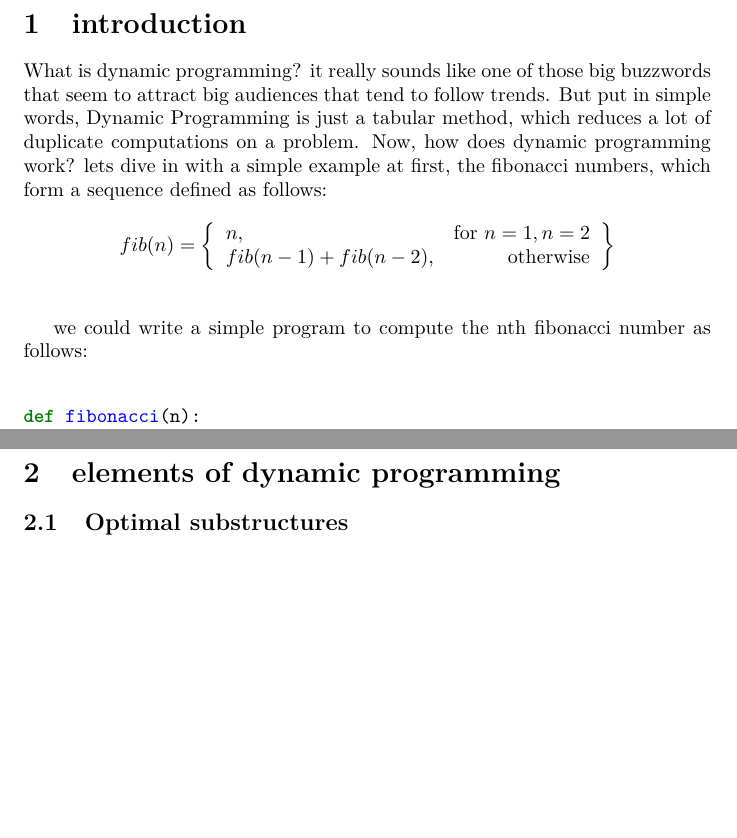
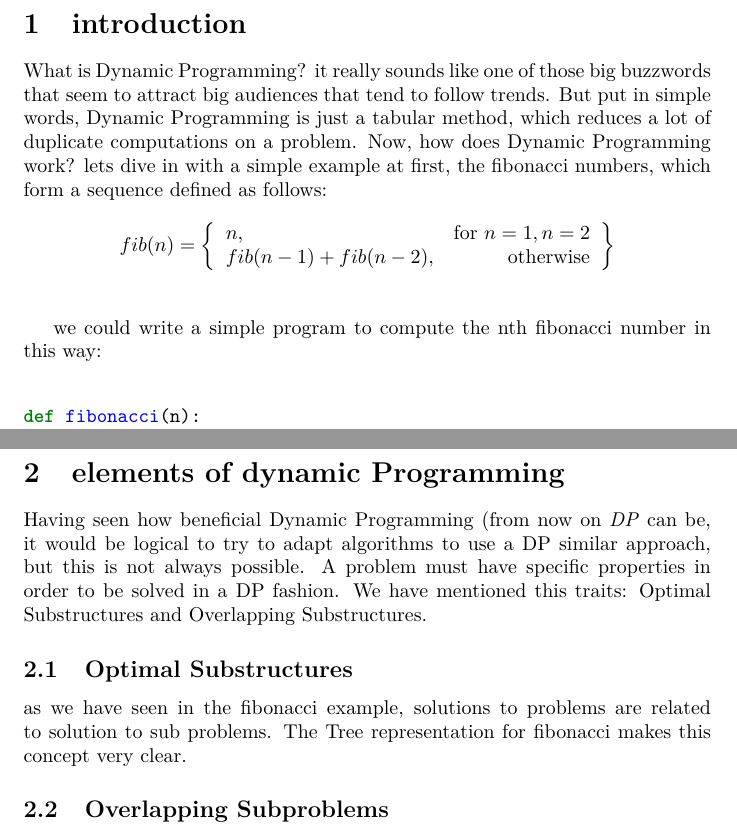
Before and after one commit to Juan-escobar94/dpseminar, a LaTeX paper (dynamicprogramming.tex, which reads chapters/elements.tex, chapters/introduction.tex): two parts of pages 4 and 7 of 12, joined at a grey line, cut so that both start at the same text, the shorter picture padded with empty space. Compiled offline with pdfLaTeX.

Commit message:
add elements of dp

```diff
--- a/chapters/elements.tex
+++ b/chapters/elements.tex
@@ -1,4 +1,14 @@
-\section{elements of dynamic programming}
+\section{elements of dynamic Programming}
 
+Having seen how beneficial Dynamic Programming (from now on \emph{DP} can be, it would be logical to
+try to adapt algorithms to use a DP similar approach, but this is not always possible.
+A problem must have specific properties in order to be solved in a DP fashion. We have
+mentioned this traits: Optimal Substructures and Overlapping Substructures.
 
-\subsection{Optimal substructures}
+\subsection{Optimal Substructures}
+
+as we have seen in the fibonacci example, solutions to problems are
+related to solution to sub problems. The Tree representation for fibonacci makes
+this concept very clear.
+
+\subsection{Overlapping Subproblems}
--- a/chapters/introduction.tex
+++ b/chapters/introduction.tex
@@ -3,9 +3,9 @@
  \section{introduction}
 
 
-What is dynamic programming? it really sounds like one of those big buzzwords that seem to
+What is Dynamic Programming? it really sounds like one of those big buzzwords that seem to
 attract big audiences that tend to follow trends. But put in simple words, Dynamic Programming is just a tabular method,
-which reduces a lot of duplicate computations on a problem. Now, how does dynamic programming work? lets dive in with a simple example at first, the fibonacci numbers,
+which reduces a lot of duplicate computations on a problem. Now, how does Dynamic Programming work? lets dive in with a simple example at first, the fibonacci numbers,
 which form a sequence defined as follows:
   \\
   \[
@@ -16,7 +16,7 @@ which form a sequence defined as follows:
   \]
   \\
 
-we could write a simple program to compute the nth fibonacci number as follows:
+we could write a simple program to compute the nth fibonacci number in this way:
 
 \begin{minted}{python}
 
```
